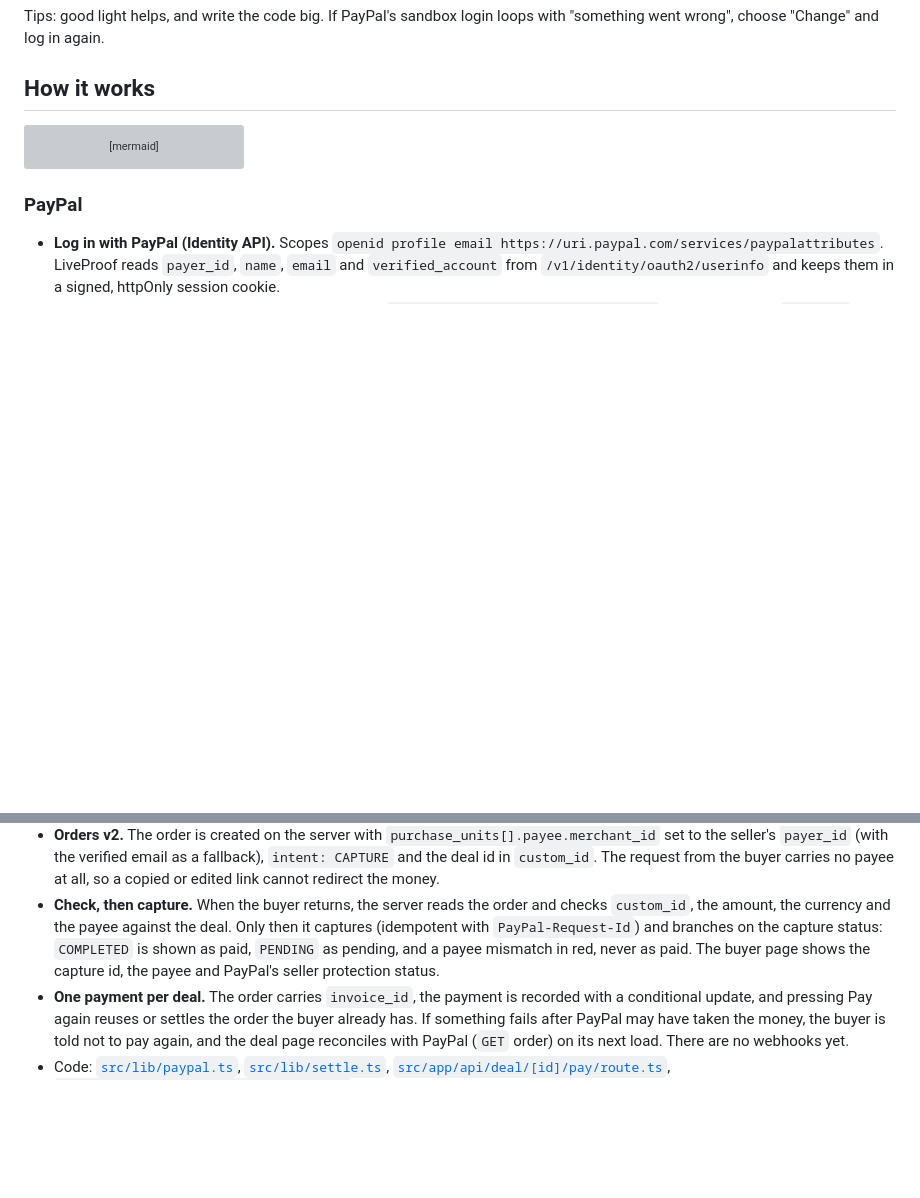
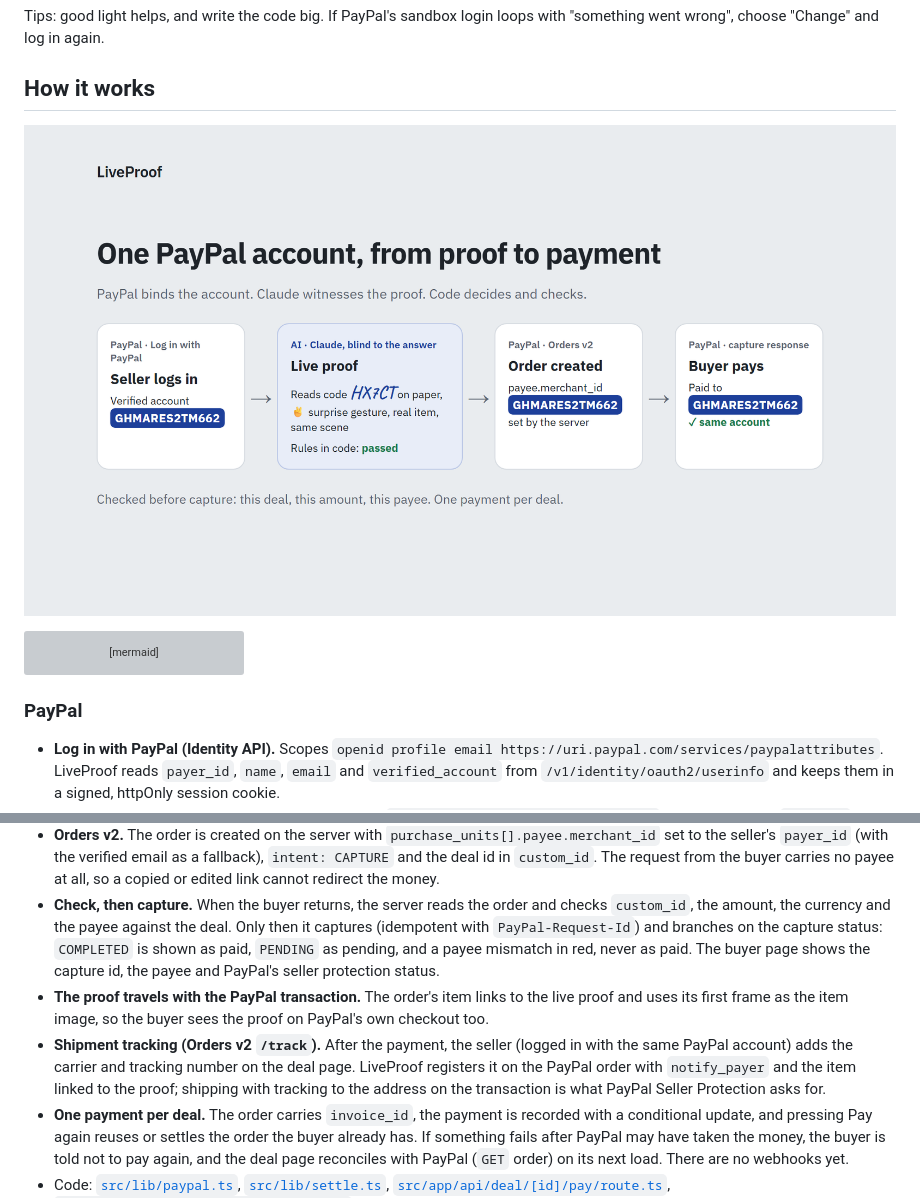
Before and after one commit to jorge-asenjo/liveproof, a Markdown page: README.md, 2 parts joined by grey strips. Drawn GitHub-style; pictures changed too: docs/one-account-from-proof-to-payment.png (added); blank space fills up the shorter version; grey boxes are pictures that could not be loaded.

````diff
--- a/README.md
+++ b/README.md
@@ -45,6 +45,8 @@ Tips: good light helps, and write the code big. If PayPal's sandbox login loops
 
 ## How it works
 
+![One PayPal account, from proof to payment](docs/one-account-from-proof-to-payment.png)
+
 ```mermaid
 flowchart LR
   S[Seller's browser<br/>camera + MediaPipe] -->|frames, moment 1 and 2| A[LiveProof server<br/>Next.js on Render]
@@ -62,6 +64,8 @@ flowchart LR
 - **Log in with PayPal (Identity API).** Scopes `openid profile email https://uri.paypal.com/services/paypalattributes`. LiveProof reads `payer_id`, `name`, `email` and `verified_account` from `/v1/identity/oauth2/userinfo` and keeps them in a signed, httpOnly session cookie.
 - **Orders v2.** The order is created on the server with `purchase_units[].payee.merchant_id` set to the seller's `payer_id` (with the verified email as a fallback), `intent: CAPTURE` and the deal id in `custom_id`. The request from the buyer carries no payee at all, so a copied or edited link cannot redirect the money.
 - **Check, then capture.** When the buyer returns, the server reads the order and checks `custom_id`, the amount, the currency and the payee against the deal. Only then it captures (idempotent with `PayPal-Request-Id`) and branches on the capture status: `COMPLETED` is shown as paid, `PENDING` as pending, and a payee mismatch in red, never as paid. The buyer page shows the capture id, the payee and PayPal's seller protection status.
+- **The proof travels with the PayPal transaction.** The order's item links to the live proof and uses its first frame as the item image, so the buyer sees the proof on PayPal's own checkout too.
+- **Shipment tracking (Orders v2 `/track`).** After the payment, the seller (logged in with the same PayPal account) adds the carrier and tracking number on the deal page. LiveProof registers it on the PayPal order with `notify_payer` and the item linked to the proof; shipping with tracking to the address on the transaction is what PayPal Seller Protection asks for.
 - **One payment per deal.** The order carries `invoice_id`, the payment is recorded with a conditional update, and pressing Pay again reuses or settles the order the buyer already has. If something fails after PayPal may have taken the money, the buyer is told not to pay again, and the deal page reconciles with PayPal (`GET` order) on its next load. There are no webhooks yet.
 - Code: [`src/lib/paypal.ts`](src/lib/paypal.ts), [`src/lib/settle.ts`](src/lib/settle.ts), [`src/app/api/deal/[id]/pay/route.ts`](src/app/api/deal/%5Bid%5D/pay/route.ts), [`src/app/api/deal/[id]/return/route.ts`](src/app/api/deal/%5Bid%5D/return/route.ts).
 
````
Also changed, not shown: 7 other files.
